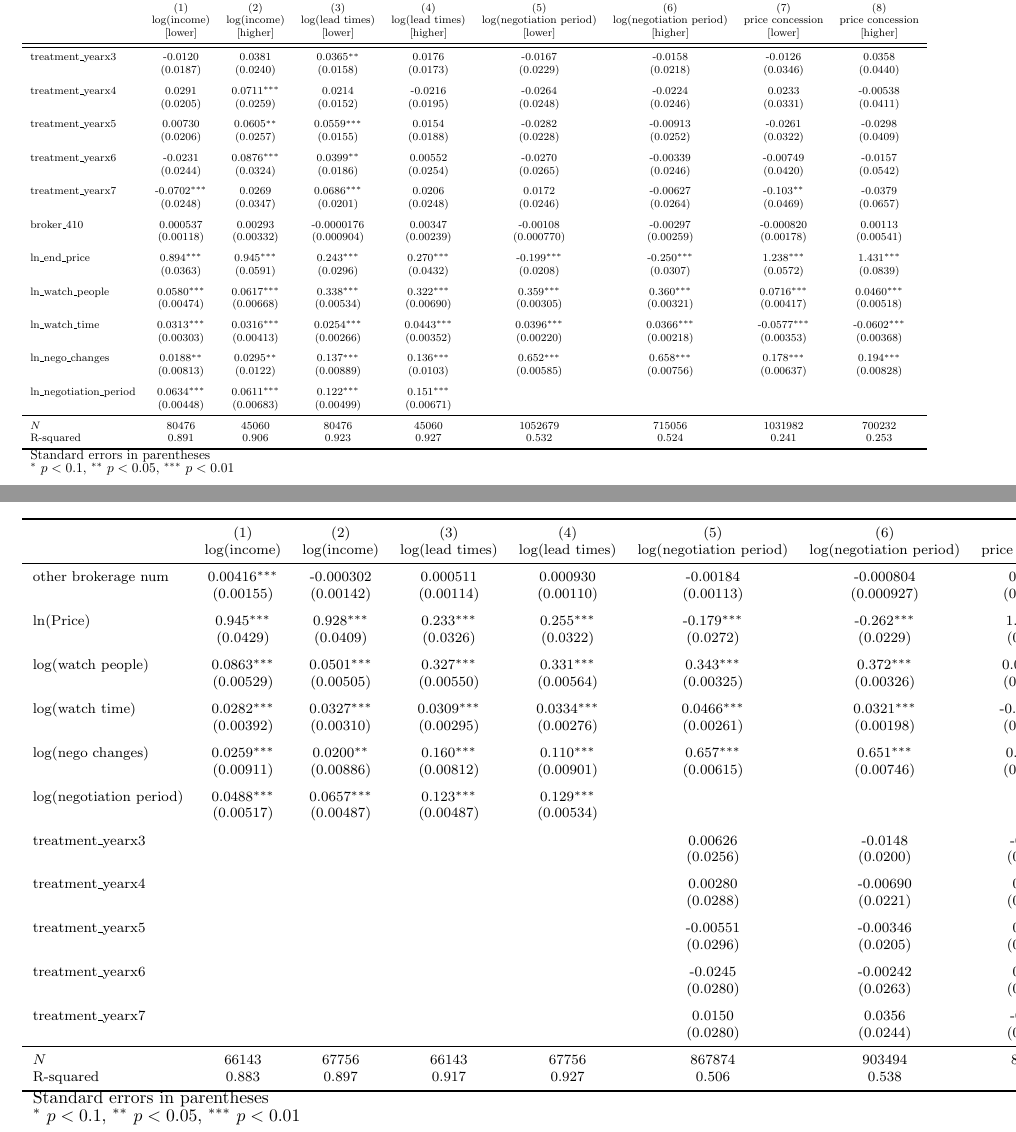
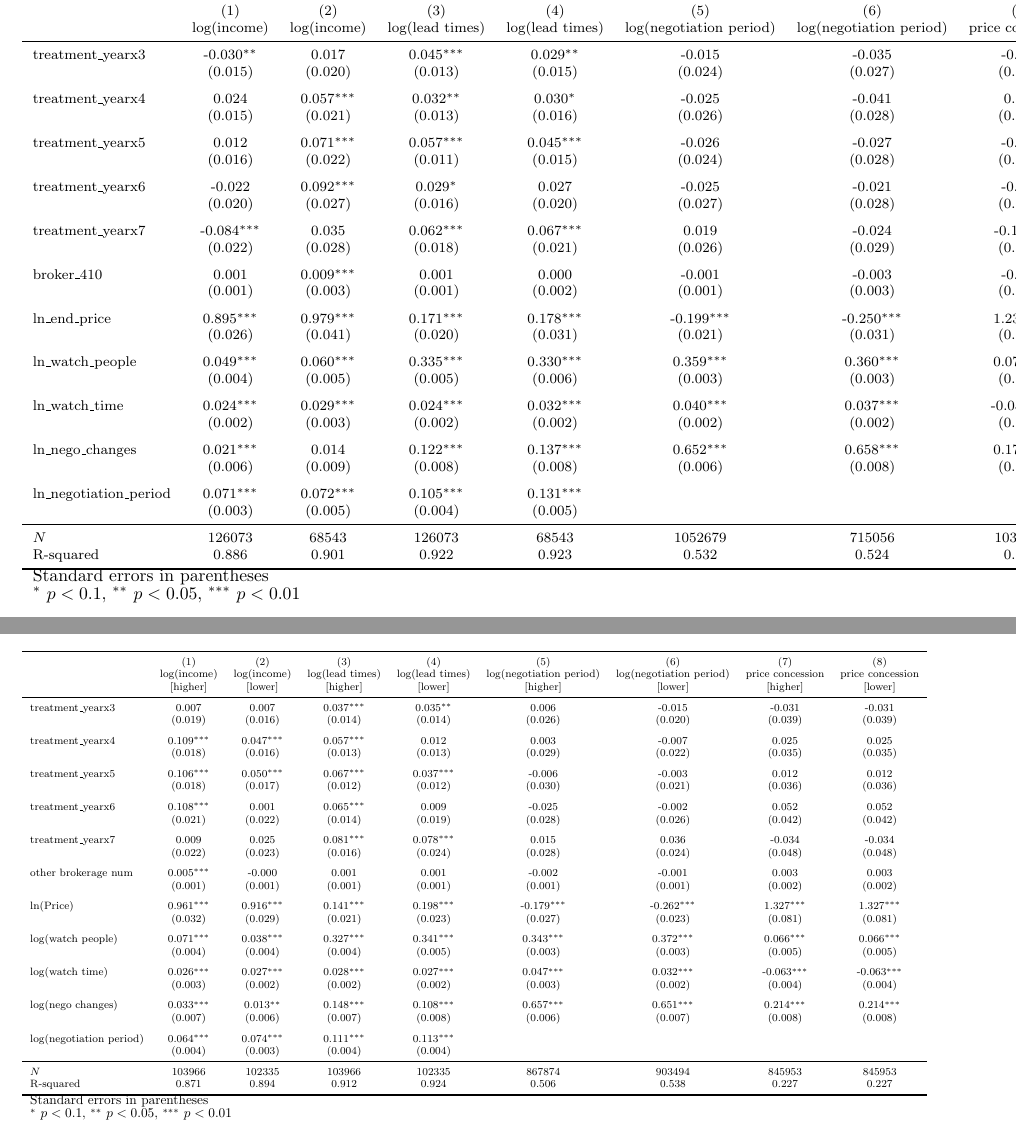
Before and after one commit to sergiozxy/RealEstateBrokerage, a LaTeX paper (manuscript/main.tex, which reads result_tables/heter_platform_did.tex, result_tables/robust_mature.tex): two parts of pages 24 and 32 of 32, joined at a grey line, cut so that both start at the same text. Compiled offline with pdfLaTeX.

Commit message:
update and result

```diff
--- a/result_tables/heter_platform_did.tex
+++ b/result_tables/heter_platform_did.tex
@@ -1,6 +1,5 @@
 {
 \def\sym#1{\ifmmode^{#1}\else\(^{#1}\)\fi}
-\begin{adjustbox}{max width=\textwidth}
 \begin{tabular}{l*{8}{c}}
 \toprule
             &\multicolumn{1}{c}{(1)}&\multicolumn{1}{c}{(2)}&\multicolumn{1}{c}{(3)}&\multicolumn{1}{c}{(4)}&\multicolumn{1}{c}{(5)}&\multicolumn{1}{c}{(6)}&\multicolumn{1}{c}{(7)}&\multicolumn{1}{c}{(8)}\\
@@ -10,43 +7,41 @@
 \midrule
+treatment\_yearx3&      -0.030\sym{**} &       0.017         &       0.045\sym{***}&       0.029\sym{**} &      -0.015         &      -0.035         &      -0.013         &       0.036         \\
+            &     (0.015)         &     (0.020)         &     (0.013)         &     (0.015)         &     (0.024)         &     (0.027)         &     (0.035)         &     (0.044)         \\
+\addlinespace
+treatment\_yearx4&       0.024         &       0.057\sym{***}&       0.032\sym{**} &       0.030\sym{*}  &      -0.025         &      -0.041         &       0.023         &      -0.005         \\
+            &     (0.015)         &     (0.021)         &     (0.013)         &     (0.016)         &     (0.026)         &     (0.028)         &     (0.033)         &     (0.041)         \\
+\addlinespace
+treatment\_yearx5&       0.012         &       0.071\sym{***}&       0.057\sym{***}&       0.045\sym{***}&      -0.026         &      -0.027         &      -0.026         &      -0.030         \\
+            &     (0.016)         &     (0.022)         &     (0.011)         &     (0.015)         &     (0.024)         &     (0.028)         &     (0.032)         &     (0.041)         \\
+\addlinespace
+treatment\_yearx6&      -0.022         &       0.092\sym{***}&       0.029\sym{*}  &       0.027         &      -0.025         &      -0.021         &      -0.007         &      -0.016         \\
+            &     (0.020)         &     (0.027)         &     (0.016)         &     (0.020)         &     (0.027)         &     (0.028)         &     (0.042)         &     (0.054)         \\
+\addlinespace
+treatment\_yearx7&      -0.084\sym{***}&       0.035         &       0.062\sym{***}&       0.067\sym{***}&       0.019         &      -0.024         &      -0.103\sym{**} &      -0.038         \\
+            &     (0.022)         &     (0.028)         &     (0.018)         &     (0.021)         &     (0.026)         &     (0.029)         &     (0.047)         &     (0.066)         \\
+\addlinespace
+broker\_410  &       0.001         &       0.009\sym{***}&       0.001         &       0.000         &      -0.001         &      -0.003         &      -0.001         &       0.001         \\
+            &     (0.001)         &     (0.003)         &     (0.001)         &     (0.002)         &     (0.001)         &     (0.003)         &     (0.002)         &     (0.005)         \\
+\addlinespace
+ln\_end\_price&       0.895\sym{***}&       0.979\sym{***}&       0.171\sym{***}&       0.178\sym{***}&      -0.199\sym{***}&      -0.250\sym{***}&       1.238\sym{***}&       1.431\sym{***}\\
+            &     (0.026)         &     (0.041)         &     (0.020)         &     (0.031)         &     (0.021)         &     (0.031)         &     (0.057)         &     (0.084)         \\
+\addlinespace
+ln\_watch\_people&       0.049\sym{***}&       0.060\sym{***}&       0.335\sym{***}&       0.330\sym{***}&       0.359\sym{***}&       0.360\sym{***}&       0.072\sym{***}&       0.046\sym{***}\\
+            &     (0.004)         &     (0.005)         &     (0.005)         &     (0.006)         &     (0.003)         &     (0.003)         &     (0.004)         &     (0.005)         \\
+\addlinespace
+ln\_watch\_time&       0.024\sym{***}&       0.029\sym{***}&       0.024\sym{***}&       0.032\sym{***}&       0.040\sym{***}&       0.037\sym{***}&      -0.058\sym{***}&      -0.060\sym{***}\\
+            &     (0.002)         &     (0.003)         &     (0.002)         &     (0.002)         &     (0.002)         &     (0.002)         &     (0.004)         &     (0.004)         \\
+\addlinespace
+ln\_nego\_changes&       0.021\sym{***}&       0.014         &       0.122\sym{***}&       0.137\sym{***}&       0.652\sym{***}&       0.658\sym{***}&       0.178\sym{***}&       0.194\sym{***}\\
+            &     (0.006)         &     (0.009)         &     (0.008)         &     (0.008)         &     (0.006)         &     (0.008)         &     (0.006)         &     (0.008)         \\
+\addlinespace
+ln\_negotiation\_period&       0.071\sym{***}&       0.072\sym{***}&       0.105\sym{***}&       0.131\sym{***}&                     &                     &                     &                     \\
+            &     (0.003)         &     (0.005)         &     (0.004)         &     (0.005)         &                     &                     &                     &                     \\
 \midrule
-treatment\_yearx3&     -0.0120         &      0.0381         &      0.0365\sym{**} &      0.0176         &     -0.0167         &     -0.0158         &     -0.0126         &      0.0358         \\
-            &    (0.0187)         &    (0.0240)         &    (0.0158)         &    (0.0173)         &    (0.0229)         &    (0.0218)         &    (0.0346)         &    (0.0440)         \\
-\addlinespace
-treatment\_yearx4&      0.0291         &      0.0711\sym{***}&      0.0214         &     -0.0216         &     -0.0264         &     -0.0224         &      0.0233         &    -0.00538         \\
-            &    (0.0205)         &    (0.0259)         &    (0.0152)         &    (0.0195)         &    (0.0248)         &    (0.0246)         &    (0.0331)         &    (0.0411)         \\
-\addlinespace
-treatment\_yearx5&     0.00730         &      0.0605\sym{**} &      0.0559\sym{***}&      0.0154         &     -0.0282         &    -0.00913         &     -0.0261         &     -0.0298         \\
-            &    (0.0206)         &    (0.0257)         &    (0.0155)         &    (0.0188)         &    (0.0228)         &    (0.0252)         &    (0.0322)         &    (0.0409)         \\
-\addlinespace
-treatment\_yearx6&     -0.0231         &      0.0876\sym{***}&      0.0399\sym{**} &     0.00552         &     -0.0270         &    -0.00339         &    -0.00749         &     -0.0157         \\
-            &    (0.0244)         &    (0.0324)         &    (0.0186)         &    (0.0254)         &    (0.0265)         &    (0.0246)         &    (0.0420)         &    (0.0542)         \\
-\addlinespace
-treatment\_yearx7&     -0.0702\sym{***}&      0.0269         &      0.0686\sym{***}&      0.0206         &      0.0172         &    -0.00627         &      -0.103\sym{**} &     -0.0379         \\
-            &    (0.0248)         &    (0.0347)         &    (0.0201)         &    (0.0248)         &    (0.0246)         &    (0.0264)         &    (0.0469)         &    (0.0657)         \\
-\addlinespace
-broker\_410  &    0.000537         &     0.00293         &  -0.0000176         &     0.00347         &    -0.00108         &    -0.00297         &   -0.000820         &     0.00113         \\
-            &   (0.00118)         &   (0.00332)         &  (0.000904)         &   (0.00239)         &  (0.000770)         &   (0.00259)         &   (0.00178)         &   (0.00541)         \\
-\addlinespace
-ln\_end\_price&       0.894\sym{***}&       0.945\sym{***}&       0.243\sym{***}&       0.270\sym{***}&      -0.199\sym{***}&      -0.250\sym{***}&       1.238\sym{***}&       1.431\sym{***}\\
-            &    (0.0363)         &    (0.0591)         &    (0.0296)         &    (0.0432)         &    (0.0208)         &    (0.0307)         &    (0.0572)         &    (0.0839)         \\
-\addlinespace
-ln\_watch\_people&      0.0580\sym{***}&      0.0617\sym{***}&       0.338\sym{***}&       0.322\sym{***}&       0.359\sym{***}&       0.360\sym{***}&      0.0716\sym{***}&      0.0460\sym{***}\\
-            &   (0.00474)         &   (0.00668)         &   (0.00534)         &   (0.00690)         &   (0.00305)         &   (0.00321)         &   (0.00417)         &   (0.00518)         \\
-\addlinespace
-ln\_watch\_time&      0.0313\sym{***}&      0.0316\sym{***}&      0.0254\sym{***}&      0.0443\sym{***}&      0.0396\sym{***}&      0.0366\sym{***}&     -0.0577\sym{***}&     -0.0602\sym{***}\\
-            &   (0.00303)         &   (0.00413)         &   (0.00266)         &   (0.00352)         &   (0.00220)         &   (0.00218)         &   (0.00353)         &   (0.00368)         \\
-\addlinespace
-ln\_nego\_changes&      0.0188\sym{**} &      0.0295\sym{**} &       0.137\sym{***}&       0.136\sym{***}&       0.652\sym{***}&       0.658\sym{***}&       0.178\sym{***}&       0.194\sym{***}\\
-            &   (0.00813)         &    (0.0122)         &   (0.00889)         &    (0.0103)         &   (0.00585)         &   (0.00756)         &   (0.00637)         &   (0.00828)         \\
-\addlinespace
-ln\_negotiation\_period&      0.0634\sym{***}&      0.0611\sym{***}&       0.122\sym{***}&       0.151\sym{***}&                     &                     &                     &                     \\
-            &   (0.00448)         &   (0.00683)         &   (0.00499)         &   (0.00671)         &                     &                     &                     &                     \\
-\midrule
-\(N\)       &       80476         &       45060         &       80476         &       45060         &     1052679         &      715056         &     1031982         &      700232         \\
-R-squared   &       0.891         &       0.906         &       0.923         &       0.927         &       0.532         &       0.524         &       0.241         &       0.253         \\
+\(N\)       &      126073         &       68543         &      126073         &       68543         &     1052679         &      715056         &     1031982         &      700232         \\
+R-squared   &       0.886         &       0.901         &       0.922         &       0.923         &       0.532         &       0.524         &       0.241         &       0.253         \\
 \bottomrule
 \multicolumn{9}{l}{\footnotesize Standard errors in parentheses}\\
 \multicolumn{9}{l}{\footnotesize \sym{*} \(p<0.1\), \sym{**} \(p<0.05\), \sym{***} \(p<0.01\)}\\
 \end{tabular}
-\end{adjustbox}
 }
--- a/result_tables/robust_mature.tex
+++ b/result_tables/robust_mature.tex
@@ -1,5 +1,6 @@
 {
 \def\sym#1{\ifmmode^{#1}\else\(^{#1}\)\fi}
+\begin{adjustbox}{max width=\textwidth}
 \begin{tabular}{l*{8}{c}}
 \toprule
             &\multicolumn{1}{c}{(1)}&\multicolumn{1}{c}{(2)}&\multicolumn{1}{c}{(3)}&\multicolumn{1}{c}{(4)}&\multicolumn{1}{c}{(5)}&\multicolumn{1}{c}{(6)}&\multicolumn{1}{c}{(7)}&\multicolumn{1}{c}{(8)}\\
@@ -7,41 +9,42 @@
 \midrule
-other brokerage num  &     0.00416\sym{***}&   -0.000302         &    0.000511         &    0.000930         &    -0.00184         &   -0.000804         &     0.00287         &     0.00287         \\
-            &   (0.00155)         &   (0.00142)         &   (0.00114)         &   (0.00110)         &   (0.00113)         &  (0.000927)         &   (0.00191)         &   (0.00191)         \\
+treatment\_yearx3&       0.007         &       0.007         &       0.037\sym{***}&       0.035\sym{**} &       0.006         &      -0.015         &      -0.031         &      -0.031         \\
+            &     (0.019)         &     (0.016)         &     (0.014)         &     (0.014)         &     (0.026)         &     (0.020)         &     (0.039)         &     (0.039)         \\
 \addlinespace
-ln(Price)&       0.945\sym{***}&       0.928\sym{***}&       0.233\sym{***}&       0.255\sym{***}&      -0.179\sym{***}&      -0.262\sym{***}&       1.327\sym{***}&       1.327\sym{***}\\
-            &    (0.0429)         &    (0.0409)         &    (0.0326)         &    (0.0322)         &    (0.0272)         &    (0.0229)         &    (0.0809)         &    (0.0809)         \\
+treatment\_yearx4&       0.109\sym{***}&       0.047\sym{***}&       0.057\sym{***}&       0.012         &       0.003         &      -0.007         &       0.025         &       0.025         \\
+            &     (0.018)         &     (0.016)         &     (0.013)         &     (0.013)         &     (0.029)         &     (0.022)         &     (0.035)         &     (0.035)         \\
 \addlinespace
-log(watch people)&      0.0863\sym{***}&      0.0501\sym{***}&       0.327\sym{***}&       0.331\sym{***}&       0.343\sym{***}&       0.372\sym{***}&      0.0659\sym{***}&      0.0659\sym{***}\\
-            &   (0.00529)         &   (0.00505)         &   (0.00550)         &   (0.00564)         &   (0.00325)         &   (0.00326)         &   (0.00481)         &   (0.00481)         \\
+treatment\_yearx5&       0.106\sym{***}&       0.050\sym{***}&       0.067\sym{***}&       0.037\sym{***}&      -0.006         &      -0.003         &       0.012         &       0.012         \\
+            &     (0.018)         &     (0.017)         &     (0.012)         &     (0.012)         &     (0.030)         &     (0.021)         &     (0.036)         &     (0.036)         \\
 \addlinespace
-log(watch time)&      0.0282\sym{***}&      0.0327\sym{***}&      0.0309\sym{***}&      0.0334\sym{***}&      0.0466\sym{***}&      0.0321\sym{***}&     -0.0625\sym{***}&     -0.0625\sym{***}\\
-            &   (0.00392)         &   (0.00310)         &   (0.00295)         &   (0.00276)         &   (0.00261)         &   (0.00198)         &   (0.00397)         &   (0.00397)         \\
+treatment\_yearx6&       0.108\sym{***}&       0.001         &       0.065\sym{***}&       0.009         &      -0.025         &      -0.002         &       0.052         &       0.052         \\
+            &     (0.021)         &     (0.022)         &     (0.014)         &     (0.019)         &     (0.028)         &     (0.026)         &     (0.042)         &     (0.042)         \\
 \addlinespace
-log(nego changes)&      0.0259\sym{***}&      0.0200\sym{**} &       0.160\sym{***}&       0.110\sym{***}&       0.657\sym{***}&       0.651\sym{***}&       0.214\sym{***}&       0.214\sym{***}\\
-            &   (0.00911)         &   (0.00886)         &   (0.00812)         &   (0.00901)         &   (0.00615)         &   (0.00746)         &   (0.00778)         &   (0.00778)         \\
+treatment\_yearx7&       0.009         &       0.025         &       0.081\sym{***}&       0.078\sym{***}&       0.015         &       0.036         &      -0.034         &      -0.034         \\
+            &     (0.022)         &     (0.023)         &     (0.016)         &     (0.024)         &     (0.028)         &     (0.024)         &     (0.048)         &     (0.048)         \\
 \addlinespace
-log(negotiation period)&      0.0488\sym{***}&      0.0657\sym{***}&       0.123\sym{***}&       0.129\sym{***}&                     &                     &                     &                     \\
-            &   (0.00517)         &   (0.00487)         &   (0.00487)         &   (0.00534)         &                     &                     &                     &                     \\
+other brokerage num  &       0.005\sym{***}&      -0.000         &       0.001         &       0.001         &      -0.002         &      -0.001         &       0.003         &       0.003         \\
+            &     (0.001)         &     (0.001)         &     (0.001)         &     (0.001)         &     (0.001)         &     (0.001)         &     (0.002)         &     (0.002)         \\
 \addlinespace
-treatment\_yearx3&                     &                     &                     &                     &     0.00626         &     -0.0148         &     -0.0307         &     -0.0307         \\
-            &                     &                     &                     &                     &    (0.0256)         &    (0.0200)         &    (0.0390)         &    (0.0390)         \\
+ln(Price)&       0.961\sym{***}&       0.916\sym{***}&       0.141\sym{***}&       0.198\sym{***}&      -0.179\sym{***}&      -0.262\sym{***}&       1.327\sym{***}&       1.327\sym{***}\\
+            &     (0.032)         &     (0.029)         &     (0.021)         &     (0.023)         &     (0.027)         &     (0.023)         &     (0.081)         &     (0.081)         \\
 \addlinespace
-treatment\_yearx4&                     &                     &                     &                     &     0.00280         &    -0.00690         &      0.0246         &      0.0246         \\
-            &                     &                     &                     &                     &    (0.0288)         &    (0.0221)         &    (0.0353)         &    (0.0353)         \\
+log(watch people)&       0.071\sym{***}&       0.038\sym{***}&       0.327\sym{***}&       0.341\sym{***}&       0.343\sym{***}&       0.372\sym{***}&       0.066\sym{***}&       0.066\sym{***}\\
+            &     (0.004)         &     (0.004)         &     (0.004)         &     (0.005)         &     (0.003)         &     (0.003)         &     (0.005)         &     (0.005)         \\
 \addlinespace
-treatment\_yearx5&                     &                     &                     &                     &    -0.00551         &    -0.00346         &      0.0122         &      0.0122         \\
-            &                     &                     &                     &                     &    (0.0296)         &    (0.0205)         &    (0.0361)         &    (0.0361)         \\
+log(watch time)&       0.026\sym{***}&       0.027\sym{***}&       0.028\sym{***}&       0.027\sym{***}&       0.047\sym{***}&       0.032\sym{***}&      -0.063\sym{***}&      -0.063\sym{***}\\
+            &     (0.003)         &     (0.002)         &     (0.002)         &     (0.002)         &     (0.003)         &     (0.002)         &     (0.004)         &     (0.004)         \\
 \addlinespace
-treatment\_yearx6&                     &                     &                     &                     &     -0.0245         &    -0.00242         &      0.0518         &      0.0518         \\
-            &                     &                     &                     &                     &    (0.0280)         &    (0.0263)         &    (0.0421)         &    (0.0421)         \\
+log(nego changes)&       0.033\sym{***}&       0.013\sym{**} &       0.148\sym{***}&       0.108\sym{***}&       0.657\sym{***}&       0.651\sym{***}&       0.214\sym{***}&       0.214\sym{***}\\
+            &     (0.007)         &     (0.006)         &     (0.007)         &     (0.008)         &     (0.006)         &     (0.007)         &     (0.008)         &     (0.008)         \\
 \addlinespace
-treatment\_yearx7&                     &                     &                     &                     &      0.0150         &      0.0356         &     -0.0345         &     -0.0345         \\
-            &                     &                     &                     &                     &    (0.0280)         &    (0.0244)         &    (0.0477)         &    (0.0477)         \\
+log(negotiation period)&       0.064\sym{***}&       0.074\sym{***}&       0.111\sym{***}&       0.113\sym{***}&                     &                     &                     &                     \\
+            &     (0.004)         &     (0.003)         &     (0.004)         &     (0.004)         &                     &                     &                     &                     \\
 \midrule
-\(N\)       &       66143         &       67756         &       66143         &       67756         &      867874         &      903494         &      845953         &      845953         \\
-R-squared   &       0.883         &       0.897         &       0.917         &       0.927         &       0.506         &       0.538         &       0.227         &       0.227         \\
+\(N\)       &      103966         &      102335         &      103966         &      102335         &      867874         &      903494         &      845953         &      845953         \\
+R-squared   &       0.871         &       0.894         &       0.912         &       0.924         &       0.506         &       0.538         &       0.227         &       0.227         \\
 \bottomrule
 \multicolumn{9}{l}{\footnotesize Standard errors in parentheses}\\
 \multicolumn{9}{l}{\footnotesize \sym{*} \(p<0.1\), \sym{**} \(p<0.05\), \sym{***} \(p<0.01\)}\\
 \end{tabular}
+\end{adjustbox}
 }
```
Also changed, not shown: result_tables/difference_in_difference.tex (+24 -24 lines), result_tables/robust_hhi.tex (+2 -0 lines), did_1.pdf (deleted), did_2.pdf (deleted), figures/did_1.pdf, figures/did_2.pdf, figures/did_4.pdf, result_tables/heter_platform_did.tex (2 more changed lines), result_tables/robust_mature.tex (1 more changed lines), 3 other files.
